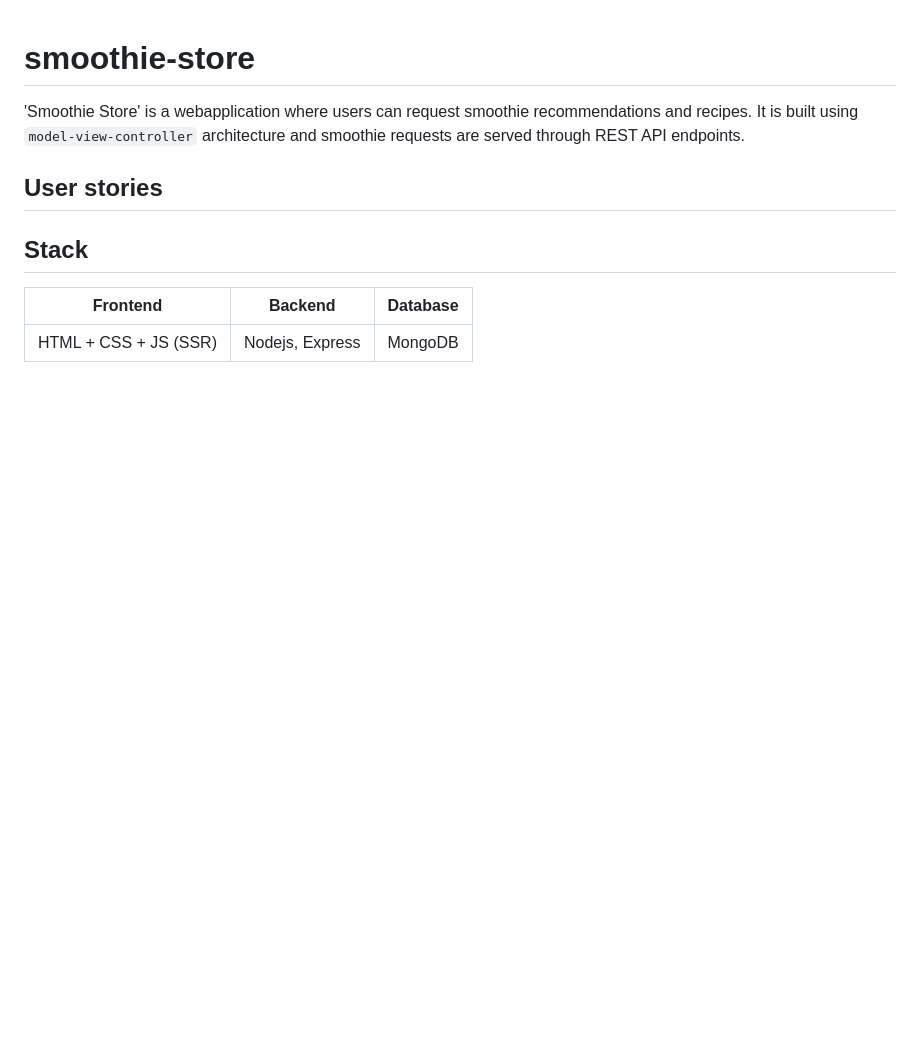
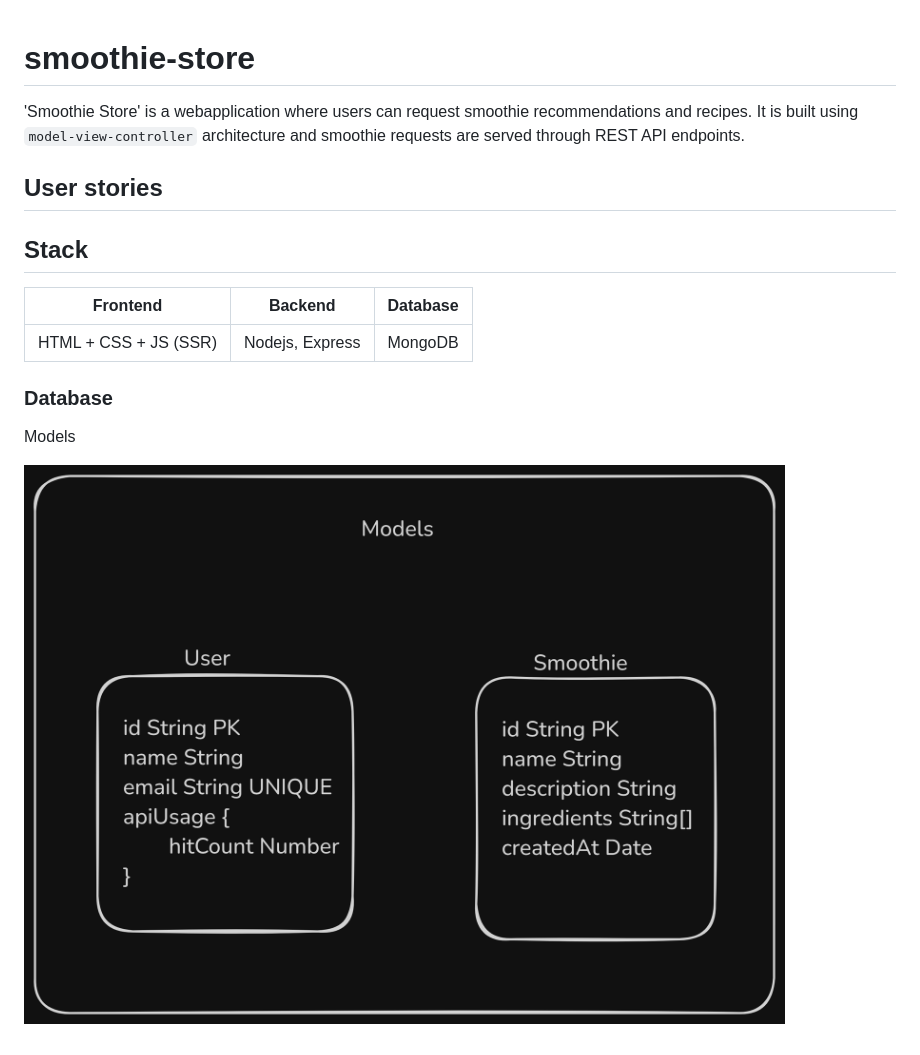
Before and after one commit to mrtnstl/smoothie-store, a Markdown page: README.md, the part around the change. GitHub-like rendering; pictures changed too: docs/models.png (added); blank space fills up the shorter version.

Commit message:
add: db models diagram to documentation

```diff
--- a/README.md
+++ b/README.md
@@ -10,3 +10,9 @@ It is built using `model-view-controller` architecture and smoothie requests are
 | Frontend              | Backend         | Database |
 | --------------------- | --------------- | -------- |
 | HTML + CSS + JS (SSR) | Nodejs, Express | MongoDB  |
+
+### Database
+
+Models
+
+![Models](https://github.com/mrtnstl/smoothie-store/blob/main/docs/models.png "Models")
```
Also changed, not shown: docs/models_and_erd.excalidraw.png (added).
